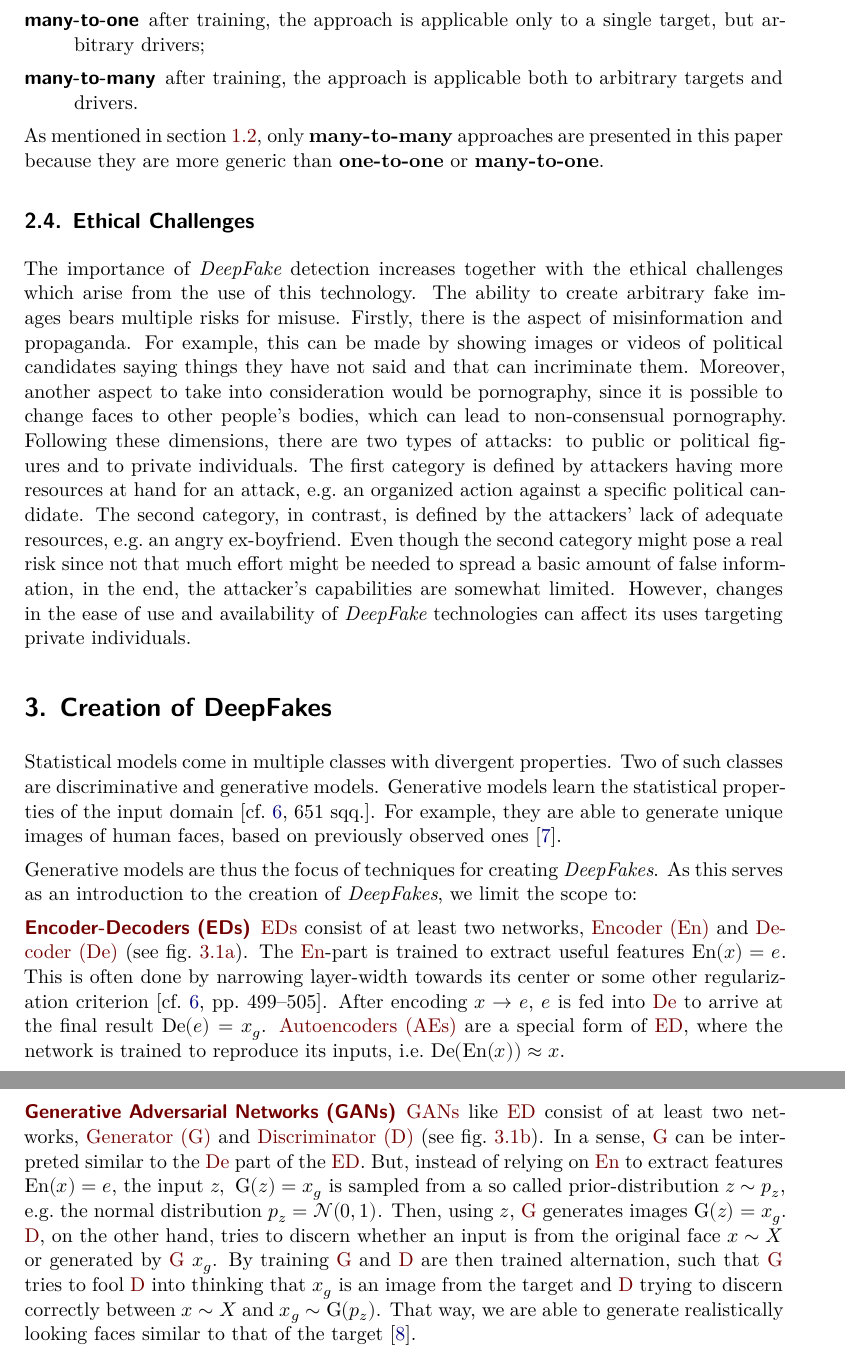
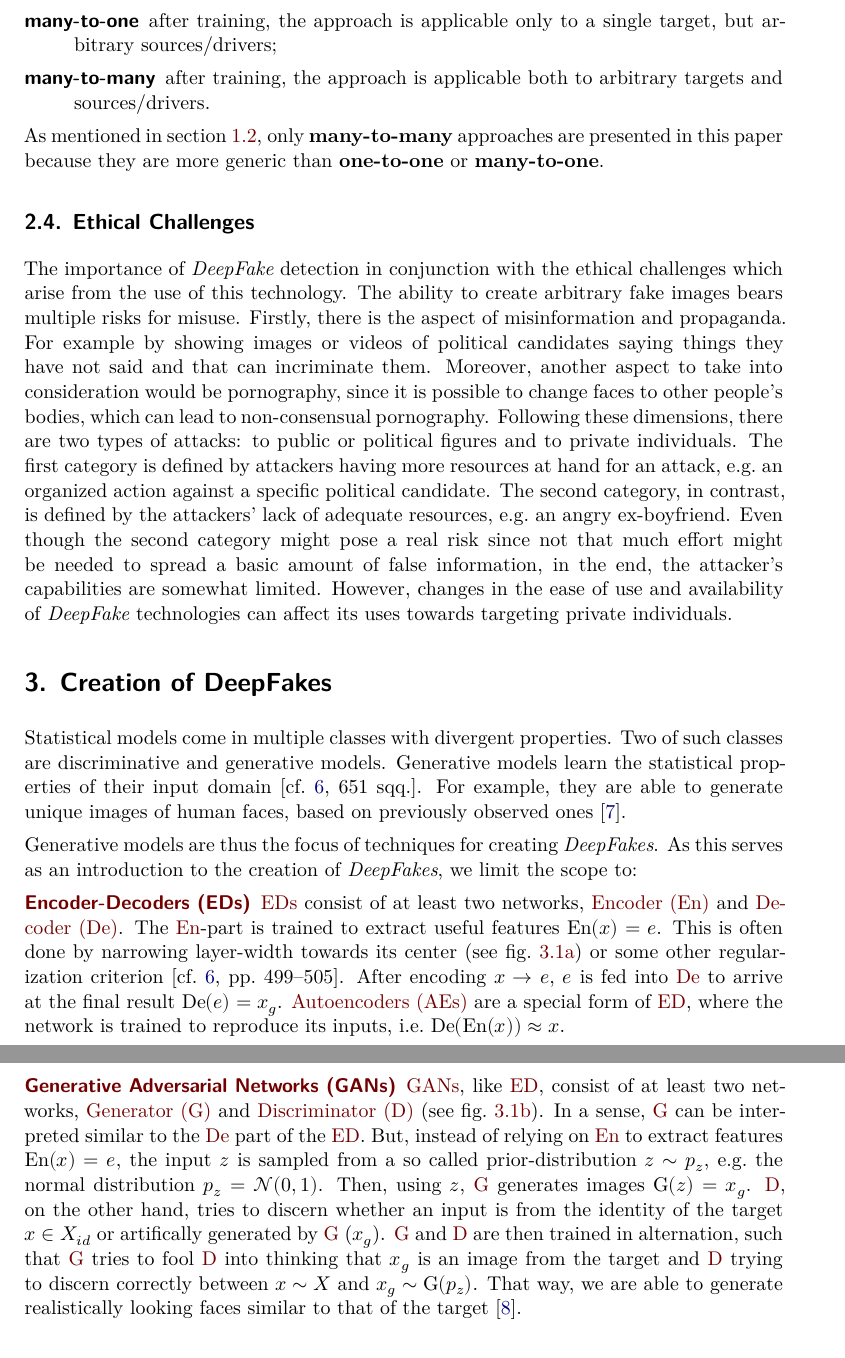
Before and after one commit to mzietlow/deepfake-paper, a LaTeX document (main.tex, which reads Document-Structure/02_Mainmatter/Background.tex, Document-Structure/02_Mainmatter/Creation.tex): two parts of pages 3 and 4 of 11, joined at a grey line, cut so that both start at the same text. Compiled offline with XeLaTeX.

Commit message:
Minor improvements

```diff
--- a/Document-Structure/02_Mainmatter/Background.tex
+++ b/Document-Structure/02_Mainmatter/Background.tex
@@ -33,2 +33,3 @@ targets to which it is applicable~\cite[cf.][]{Mirsky.2020}:
 \begin{description}
     \item[one-to-one] after training, the approach is applicable only to a
+    single target and source/driver;
@@ -36,17 +36,17 @@ targets to which it is applicable~\cite[cf.][]{Mirsky.2020}:
     \item[many-to-one] after training, the approach is applicable only to a
-    single target, but arbitrary drivers;
+    single target, but arbitrary sources/drivers;
     \item[many-to-many] after training, the approach is applicable both to
-    arbitrary targets and drivers.
+    arbitrary targets and sources/drivers.
 \end{description}
 As mentioned in \cref{subsect:limitations}, only \textbf{many-to-many} approaches
 are presented in this paper because they are more generic than \textbf{one-to-one} or
 \textbf{many-to-one}.
 
 \subsection{Ethical Challenges}
-The importance of \textit{DeepFake} detection increases together with the ethical
+The importance of \textit{DeepFake} detection in conjunction with the ethical
 challenges which arise from the use of this technology. The ability to create
 arbitrary fake images bears multiple risks for misuse. Firstly, there is the
-aspect of misinformation and propaganda. For example, this can be made by showing images or videos
+aspect of misinformation and propaganda. For example by showing images or videos
 of political candidates saying things they have not said and that can incriminate
 them. Moreover, another aspect to take into consideration would be pornography,
 since it is possible to change faces to other people's bodies, which can lead to
@@ -57,4 +57,5 @@ contrast, is defined by the attackers' lack of adequate resources, e.g.\ an angr
 ex-boyfriend. Even though the second category might pose a real risk since not
 that much effort might be needed to spread a basic amount of false information, in the
 end, the attacker's capabilities are somewhat limited. However, changes in the ease of use and
-availability of \textit{DeepFake} technologies can affect its uses targeting private individuals.
+availability of \textit{DeepFake} technologies can affect its uses towards targeting
+private individuals.
--- a/Document-Structure/02_Mainmatter/Creation.tex
+++ b/Document-Structure/02_Mainmatter/Creation.tex
@@ -1,7 +1,7 @@
 \section{Creation of DeepFakes}\label{sect:creation-of-deepfakes}
 Statistical models come in multiple classes with divergent properties.
 Two of such classes are discriminative and generative models. Generative models
-learn the statistical properties of the input domain~\cite[cf.][\nopp{}651\psqq]{Goodfellow.2016}.
+learn the statistical properties of their input domain~\cite[cf.][\nopp{}651\psqq]{Goodfellow.2016}.
 For example, they are able to generate unique images of human faces, based on
 previously observed ones~\cite{Karras.2019}.
 
@@ -12,26 +12,27 @@ to:
 % Description of basic network types
 \begin{description}[leftmargin=0cm]
     \item[\glspl{ed}] \glspl{ed} consist of at least two networks, \gls{en} and
-    \gls{de} (see \cref{subfig:ed}). The \gls{en}-part is trained to extract
+    \gls{de}. The \gls{en}-part is trained to extract
     useful features \(\text{En}(x)=e\). This is often done by narrowing
-    layer-width towards its center or some other regularization criterion~\cite[cf.][499-505]{Goodfellow.2016}.
-    After encoding \(x \rightarrow e\), \(e\) is fed into \gls{de} to arrive at
-    the final result \(\text{De}(e)=x_g\). \Glspl{ae} are a special form of
-    \gls{ed}, where the network is trained to reproduce its inputs, i.e.\
+    layer-width towards its center (see \cref{subfig:ed}) or some other
+    regularization criterion~\cite[cf.][499-505]{Goodfellow.2016}. After encoding
+    \(x \rightarrow e\), \(e\) is fed into \gls{de} to arrive at the final result
+    \(\text{De}(e)=x_g\). \Glspl{ae} are a special form of \gls{ed}, where the
+    network is trained to reproduce its inputs, i.e.\
     \(\text{De}(\text{En}(x))\approx x\).
 
-    \item[\glspl{gan}] \glspl{gan} like \gls{ed} consist of at least two networks,
+    \item[\glspl{gan}] \glspl{gan}, like \gls{ed}, consist of at least two networks,
     \gls{gen} and \gls{disc} (see \cref{subfig:gan}). In a sense, \gls{gen} can
     be interpreted similar to the \gls{de} part of the \gls{ed}. But, instead of
     relying on \gls{en} to extract features \(\text{En}(x)=e\), the input
-    \(z,\ \text{G}(z)=x_g\) is sampled from a so called prior-distribution
-    \(z\sim p_z\), e.g.\ the normal distribution \(p_z=\mathcal{N}(0, 1)\). Then,
-    using \(z\), \gls{gen} generates images \(\text{G}(z)=x_g\). \Gls{disc}, on
-    the other hand, tries to discern whether an input is from the original face
-    \(x\sim X\) or generated by \gls{gen} \(x_g\). By training \gls{gen} and
-    \gls{disc} are then trained alternation, such that \gls{gen} tries to fool
-    \gls{disc} into thinking that \(x_g\) is an image from the target and \gls{disc}
-    trying to discern correctly between \(x\sim X\) and \(x_g\sim \text{G}(p_z)\).
+    \(z\) is sampled from a so called prior-distribution \(z\sim p_z\), e.g.\
+    the normal distribution \(p_z=\mathcal{N}(0, 1)\). Then, using \(z\),
+    \gls{gen} generates images \(\text{G}(z)=x_g\). \Gls{disc}, on the other hand,
+    tries to discern whether an input is from the identity of the target
+    \(x\in X_{id}\) or artifically generated by \gls{gen} (\(x_g\)). \Gls{gen}
+    and \gls{disc} are then trained in alternation, such that \gls{gen} tries to
+    fool \gls{disc} into thinking that \(x_g\) is an image from the target and
+    \gls{disc} trying to discern correctly between \(x\sim X\) and \(x_g\sim \text{G}(p_z)\).
     That way, we are able to generate realistically looking faces similar to that
     of the target~\cite{Goodfellow.2014}.
 \end{description}
```
Also changed, not shown: Document-Structure/02_Mainmatter/Introduction.tex (+9 -8 lines), Document-Structure/02_Mainmatter/Background.tex (13 more changed lines), Document-Structure/02_Mainmatter/Creation.tex (4 more changed lines).
